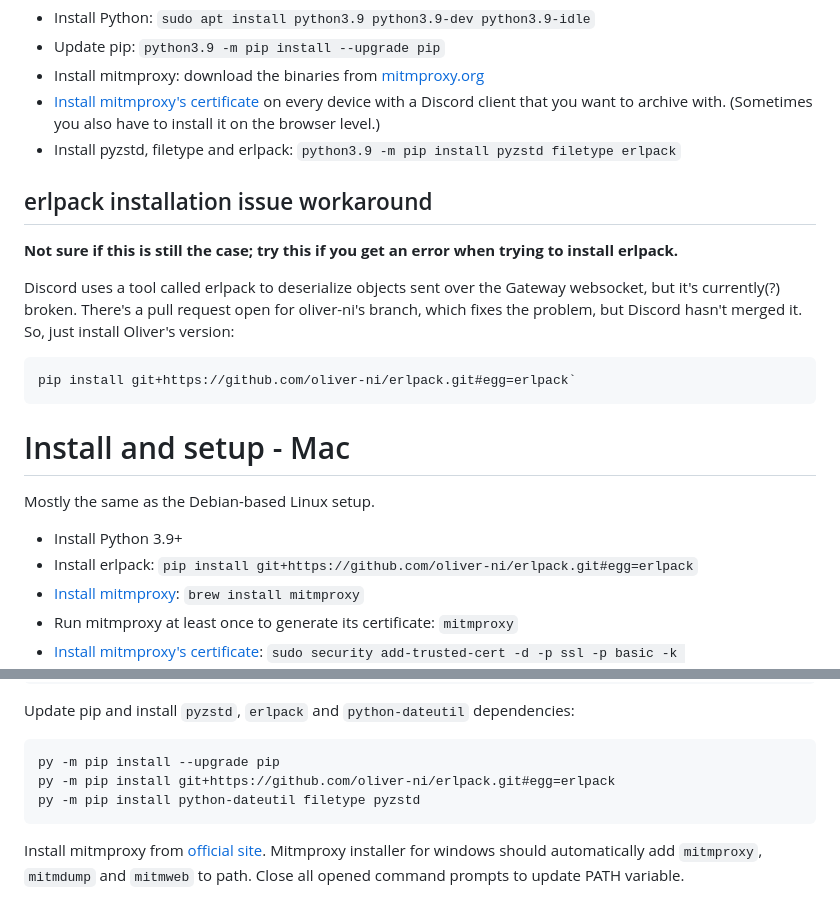
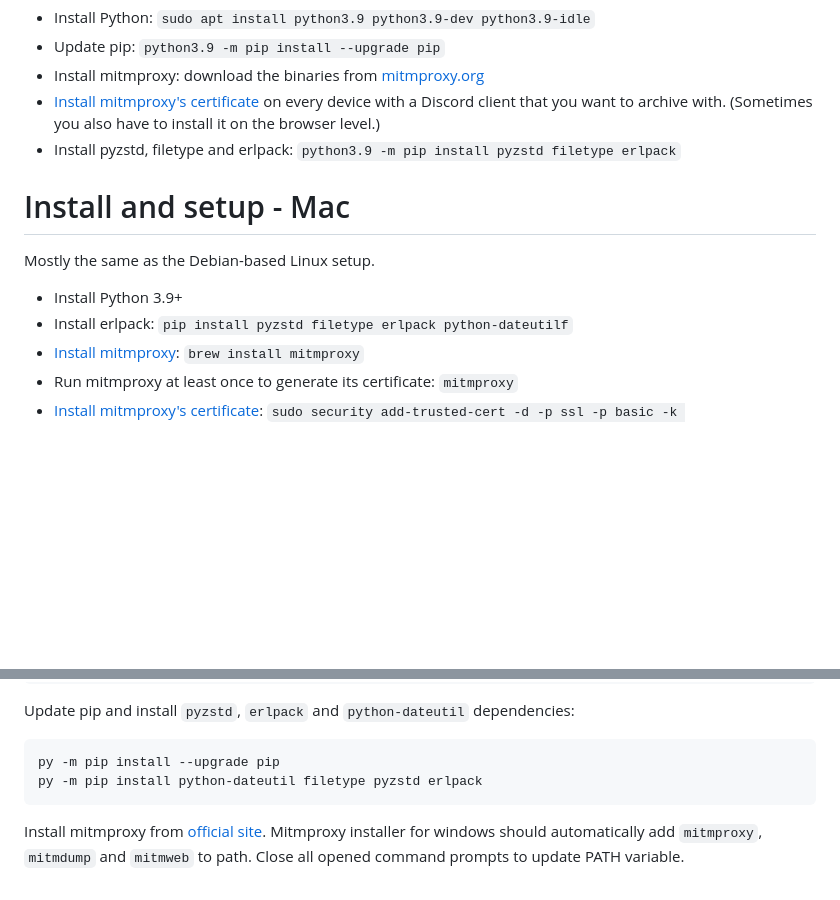
Before and after one commit to Roachbones/discordless, a Markdown page: readme.md, 2 parts joined by grey strips. Rendered like a GitHub page; blank space fills up the shorter version.

Commit message:
docs: remove erlpack workaround

````diff
--- a/readme.md
+++ b/readme.md
@@ -29,20 +29,11 @@ Here are example commands you can use on Ubuntu. Assumes you use Python 3.9, but
 - [Install mitmproxy's certificate](https://docs.mitmproxy.org/stable/concepts-certificates/#quick-setup) on every device with a Discord client that you want to archive with. (Sometimes you also have to install it on the browser level.)
 - Install pyzstd, filetype and erlpack: `python3.9 -m pip install pyzstd filetype erlpack`
 
-## erlpack installation issue workaround
-
-**Not sure if this is still the case; try this if you get an error when trying to install erlpack.**
-
-Discord uses a tool called erlpack to deserialize objects sent over the Gateway websocket, but it's currently(?) broken. There's a pull request open for oliver-ni's branch, which fixes the problem, but Discord hasn't merged it. So, just install Oliver's version:
-```
-pip install git+https://github.com/oliver-ni/erlpack.git#egg=erlpack`
-```
-
 # Install and setup - Mac
 Mostly the same as the Debian-based Linux setup.
 
 - Install Python 3.9+
-- Install erlpack: `pip install git+https://github.com/oliver-ni/erlpack.git#egg=erlpack`
+- Install erlpack: `pip install pyzstd filetype erlpack python-dateutilf`
 - [Install mitmproxy](https://docs.mitmproxy.org/stable/overview-installation/#macos): `brew install mitmproxy`
 - Run mitmproxy at least once to generate its certificate: `mitmproxy`
 - [Install mitmproxy's certificate](https://docs.mitmproxy.org/stable/concepts-certificates/#quick-setup): `sudo security add-trusted-cert -d -p ssl -p basic -k /Library/Keychains/System.keychain ~/.mitmproxy/mitmproxy-ca-cert.pem`
@@ -65,8 +56,7 @@ cd discordless
 Update pip and install `pyzstd`, `erlpack` and `python-dateutil` dependencies:
 ```
 py -m pip install --upgrade pip
-py -m pip install git+https://github.com/oliver-ni/erlpack.git#egg=erlpack
-py -m pip install python-dateutil filetype pyzstd
+py -m pip install python-dateutil filetype pyzstd erlpack
 ```
 
 Install mitmproxy from [official site](https://mitmproxy.org/). Mitmproxy installer for windows should automatically add `mitmproxy`, `mitmdump` and `mitmweb` to path. Close all opened command prompts to update PATH variable.
````
